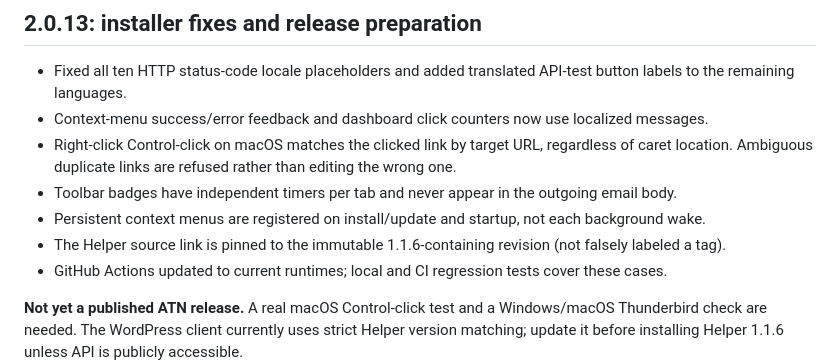
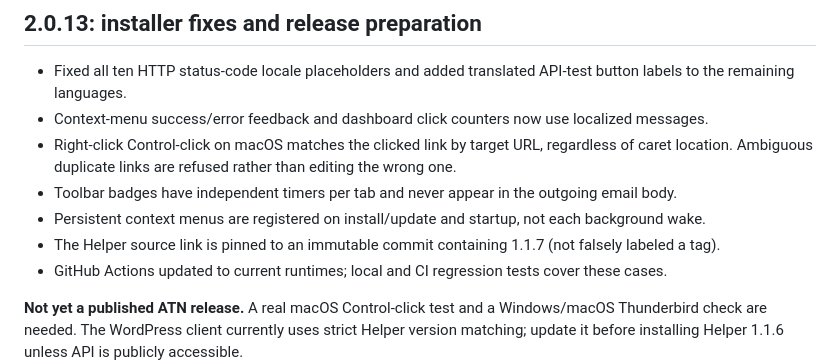
Before and after one commit to gerald-drissner/kurl-thunderbird-addon, a Markdown page: README.md, the part around the change. GitHub-like rendering.

Commit message:
Explain version-specific immutable Helper source link

```diff
--- a/README.md
+++ b/README.md
@@ -106,7 +106,7 @@ included **Helper 1.1.7** for authenticated remote editing/deletion (minimum sup
 - Right-click Control-click on macOS matches the clicked link by target URL, regardless of caret location. Ambiguous duplicate links are refused rather than editing the wrong one.
 - Toolbar badges have independent timers per tab and never appear in the outgoing email body.
 - Persistent context menus are registered on install/update and startup, not each background wake.
-- The Helper source link is pinned to the immutable 1.1.6-containing revision (not falsely labeled a tag).
+- The Helper source link is pinned to an immutable commit containing 1.1.7 (not falsely labeled a tag).
 - GitHub Actions updated to current runtimes; local and CI regression tests cover these cases.
 
 **Not yet a published ATN release.** A real macOS Control-click test and a Windows/macOS Thunderbird check are needed. The WordPress client currently uses strict Helper version matching; update it before installing Helper 1.1.6 unless API is publicly accessible.
```
